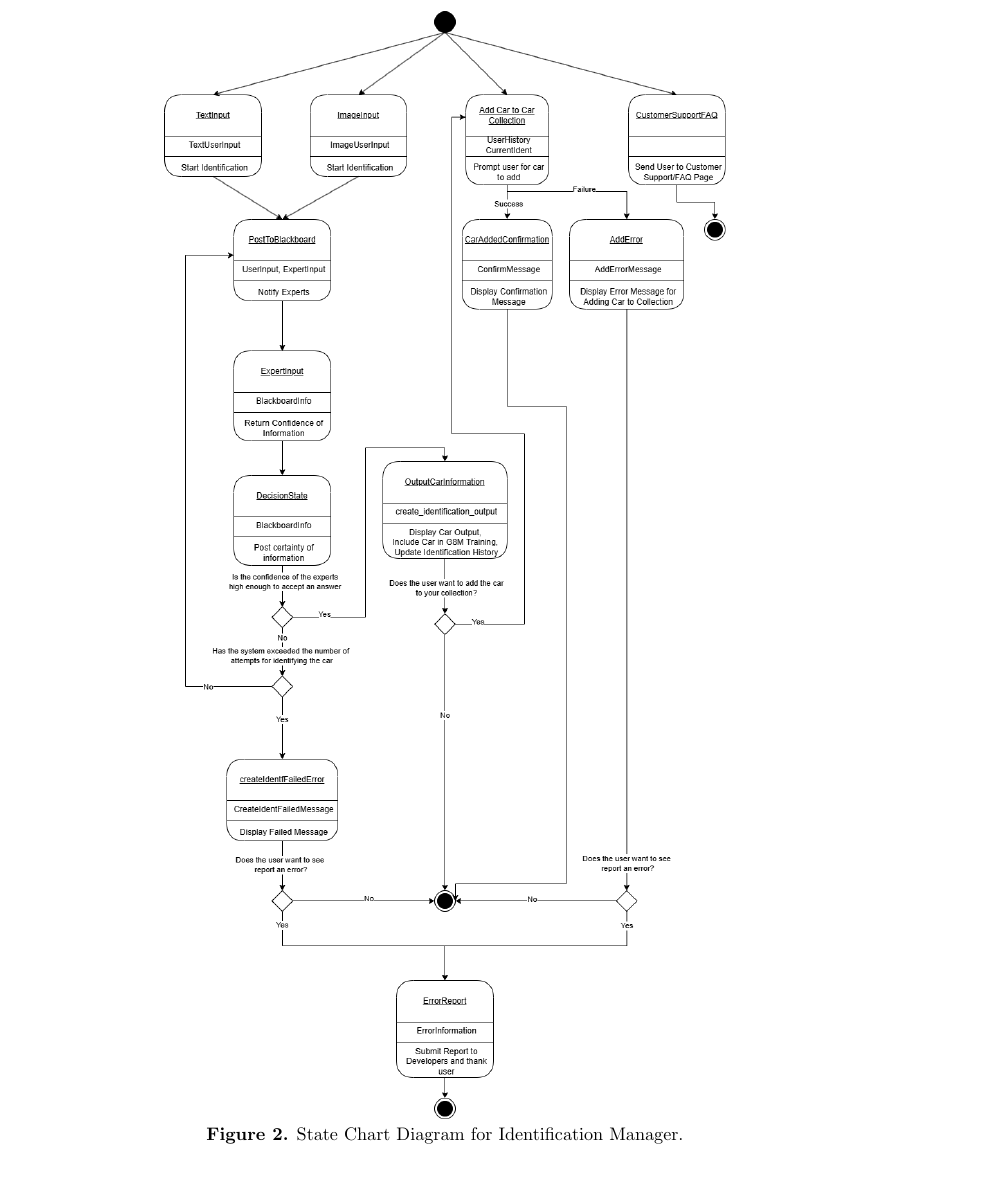
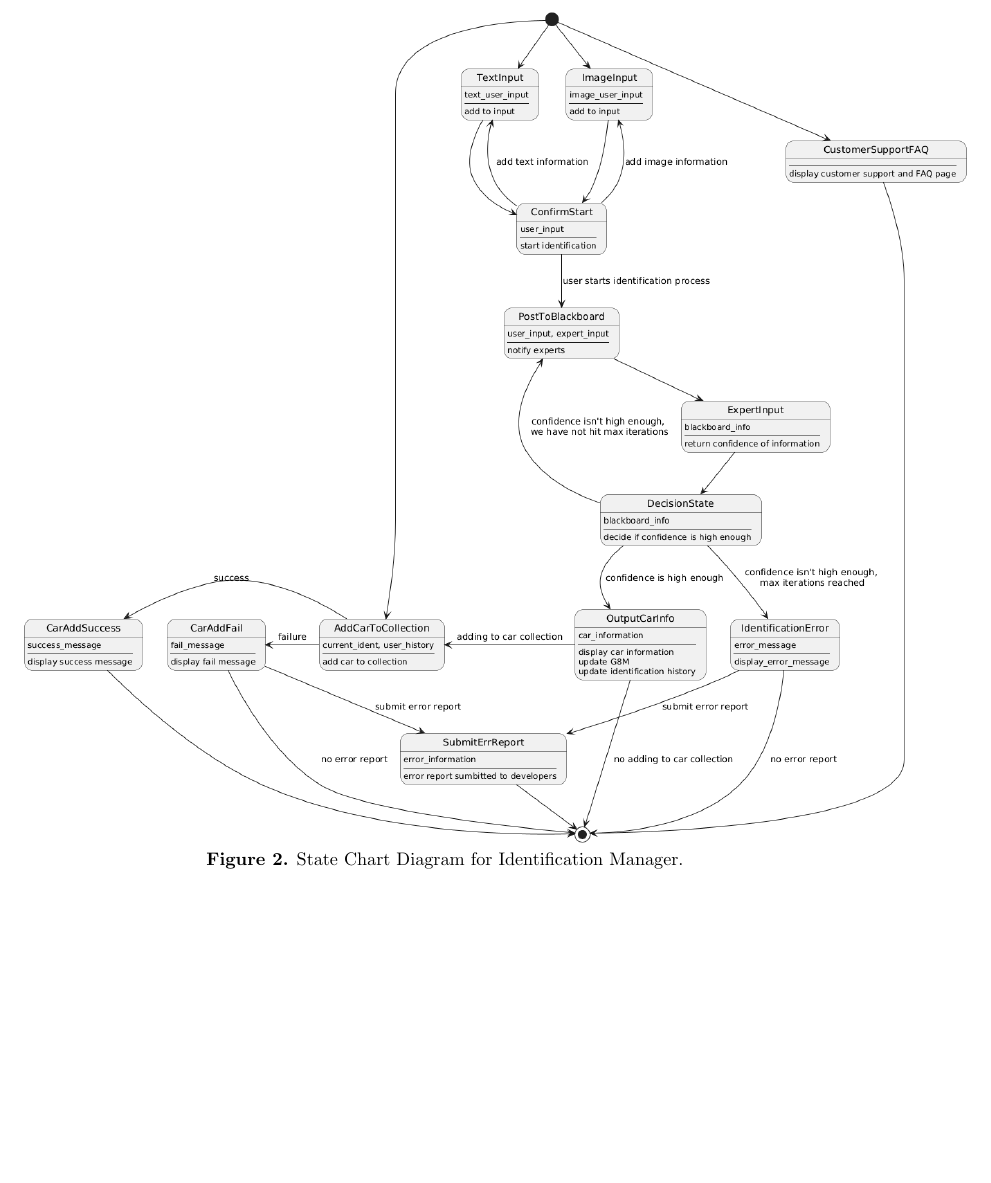
Before and after one commit to HashBukhtiar/RideRecon, a LaTeX document (D3/SE3A04_D3_Group8.tex): part of page 3 of 9, cut so that both start at the same text. Compiled offline with pdfLaTeX.

Commit message:
Added updated PlantUML state chart diagram from James

```diff
--- a/D3/SE3A04_D3_Group8.tex
+++ b/D3/SE3A04_D3_Group8.tex
@@ -89,7 +89,7 @@ The RideRecon system is a vehicle identification platform that processes user-pr
 	\includegraphics[scale=0.5]{State Diagrams/omar_diagram.png}\\
 	\textbf{Figure 1.} State Chart Diagram for User Manager.\\
 
-	\includegraphics[scale=0.38]{State Diagrams/IdentificationManagerStateDiagram.drawio.png}\\
+	\includegraphics[scale=0.38]{State Diagrams/IdentStateDiagramUML.png}\\
 	\textbf{Figure 2.} State Chart Diagram for Identification Manager.\\
 \end{center}
 
```
Also changed, not shown: D3/SE3A04_D3_Group8.pdf, D3/State Diagrams/IdentStateDiagramUML.png (added), D3/State Diagrams/IdentificationManagerStateDiagram.drawio.png (deleted).
